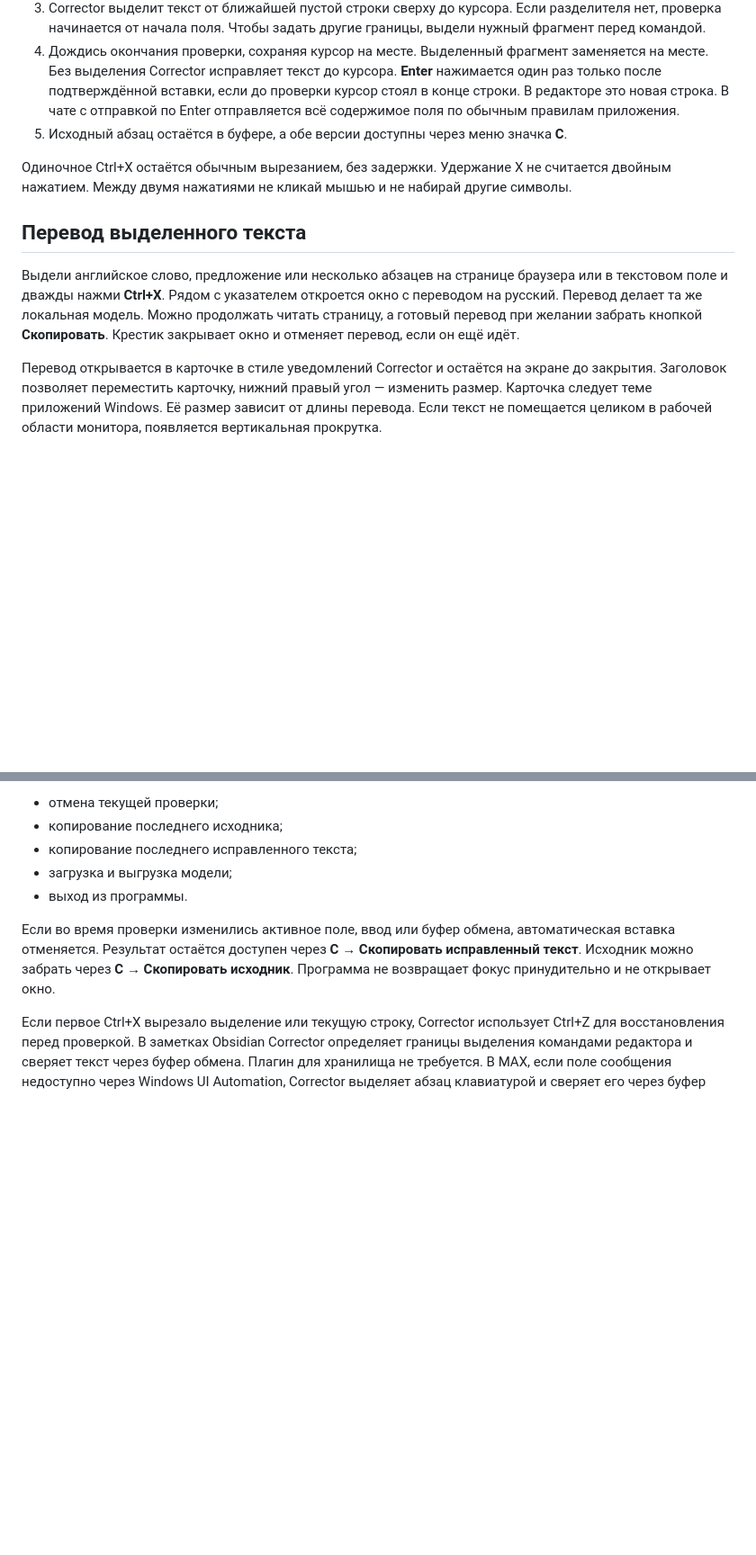
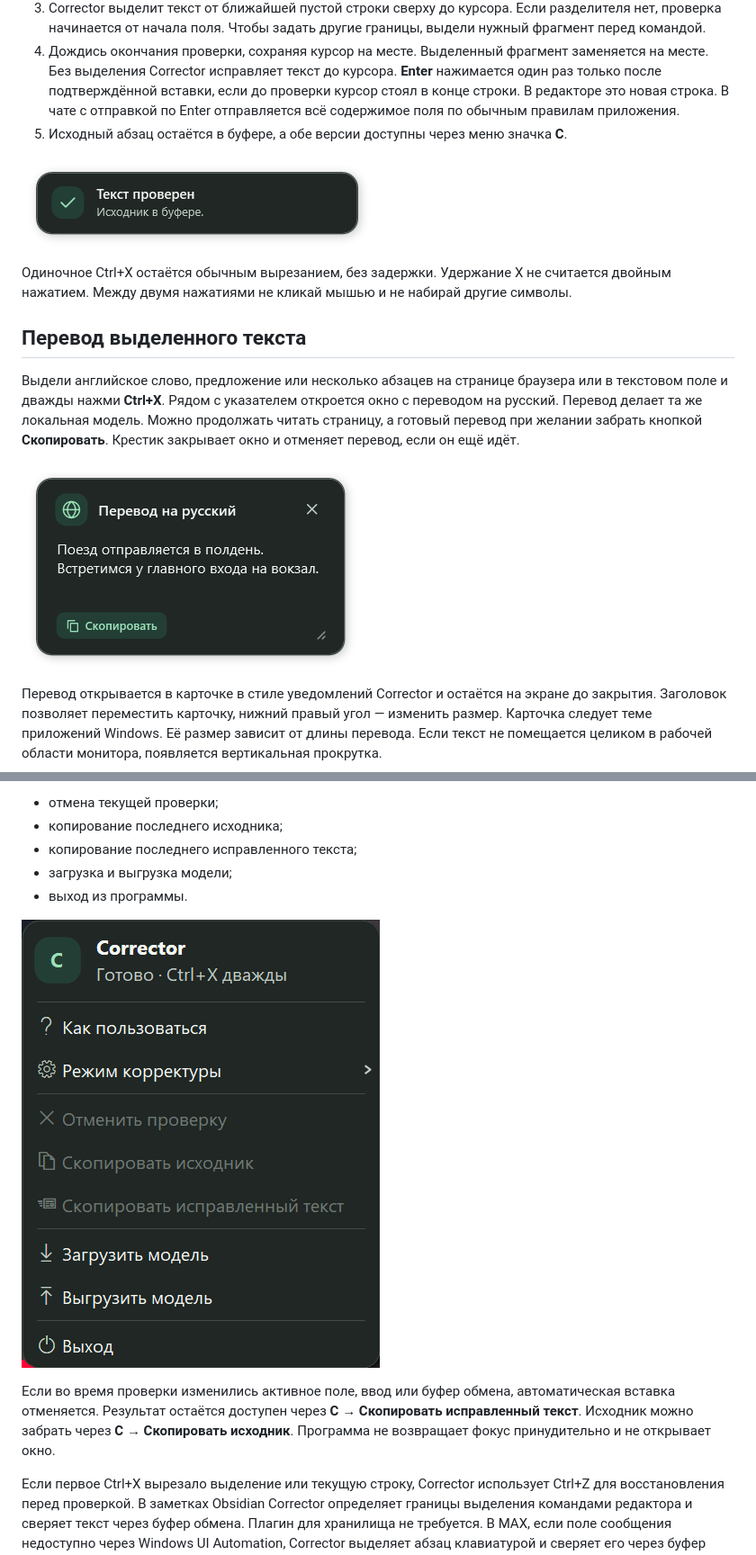
Before and after one commit to mrrepac/Corrector, a Markdown page: README.md, 2 parts joined by grey strips. Shown at 90% size. Drawn GitHub-style; pictures changed too: docs/screenshots/notification.png (added), docs/screenshots/translation.png (added), docs/screenshots/tray-menu.png (added); blank space fills up the shorter version.

Commit message:
Show the tray menu, notification and translation window in README

```diff
--- a/README.md
+++ b/README.md
@@ -17,11 +17,15 @@
 4. Дождись окончания проверки, сохраняя курсор на месте. Выделенный фрагмент заменяется на месте. Без выделения Corrector исправляет текст до курсора. **Enter** нажимается один раз только после подтверждённой вставки, если до проверки курсор стоял в конце строки. В редакторе это новая строка. В чате с отправкой по Enter отправляется всё содержимое поля по обычным правилам приложения.
 5. Исходный абзац остаётся в буфере, а обе версии доступны через меню значка **C**.
 
+![Уведомление Corrector после проверки текста: исходник сохранён в буфере обмена](docs/screenshots/notification.png)
+
 Одиночное Ctrl+X остаётся обычным вырезанием, без задержки. Удержание X не считается двойным нажатием. Между двумя нажатиями не кликай мышью и не набирай другие символы.
 
 ## Перевод выделенного текста
 
 Выдели английское слово, предложение или несколько абзацев на странице браузера или в текстовом поле и дважды нажми **Ctrl+X**. Рядом с указателем откроется окно с переводом на русский. Перевод делает та же локальная модель. Можно продолжать читать страницу, а готовый перевод при желании забрать кнопкой **Скопировать**. Крестик закрывает окно и отменяет перевод, если он ещё идёт.
+
+![Окно с переводом на русский и кнопкой «Скопировать»](docs/screenshots/translation.png)
 
 Перевод открывается в карточке в стиле уведомлений Corrector и остаётся на экране до закрытия. Заголовок позволяет переместить карточку, нижний правый угол — изменить размер. Карточка следует теме приложений Windows. Её размер зависит от длины перевода. Если текст не помещается целиком в рабочей области монитора, появляется вертикальная прокрутка.
 
@@ -38,6 +42,8 @@
 - копирование последнего исправленного текста;
 - загрузка и выгрузка модели;
 - выход из программы.
+
+![Меню Corrector по правому клику на значке в трее с режимами корректуры и командами управления моделью](docs/screenshots/tray-menu.png)
 
 Если во время проверки изменились активное поле, ввод или буфер обмена, автоматическая вставка отменяется. Результат остаётся доступен через **C → Скопировать исправленный текст**. Исходник можно забрать через **C → Скопировать исходник**. Программа не возвращает фокус принудительно и не открывает окно.
 
```
